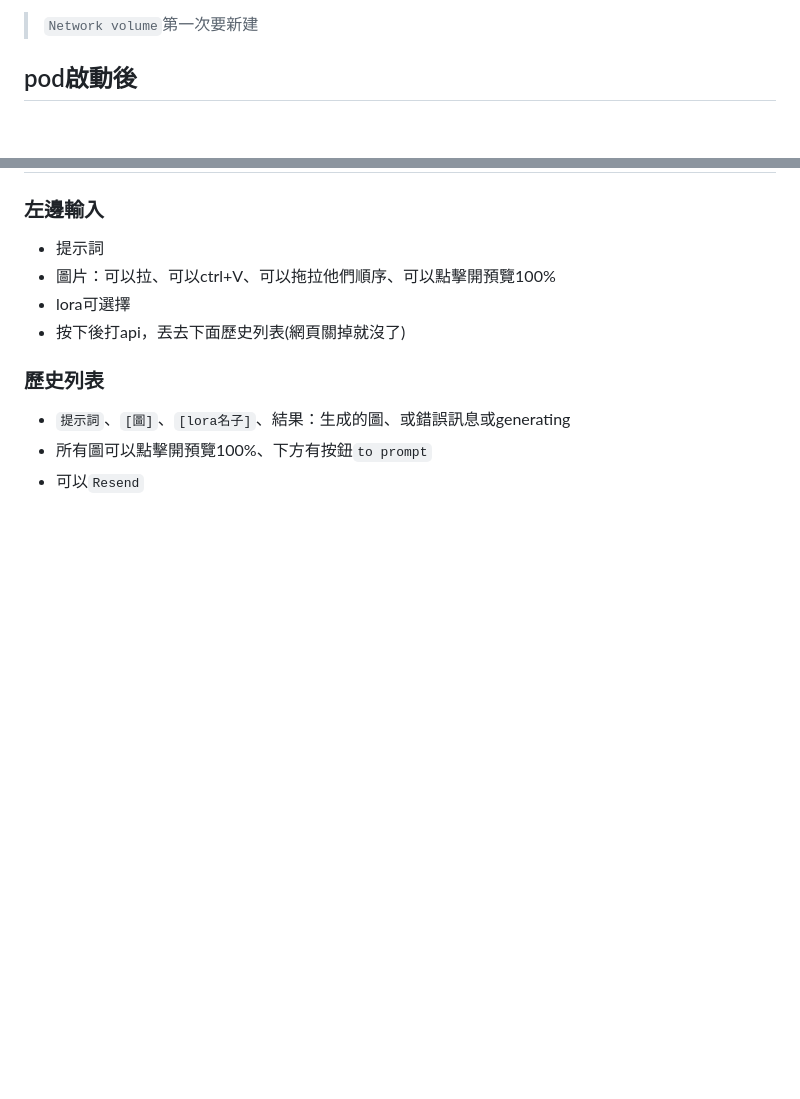
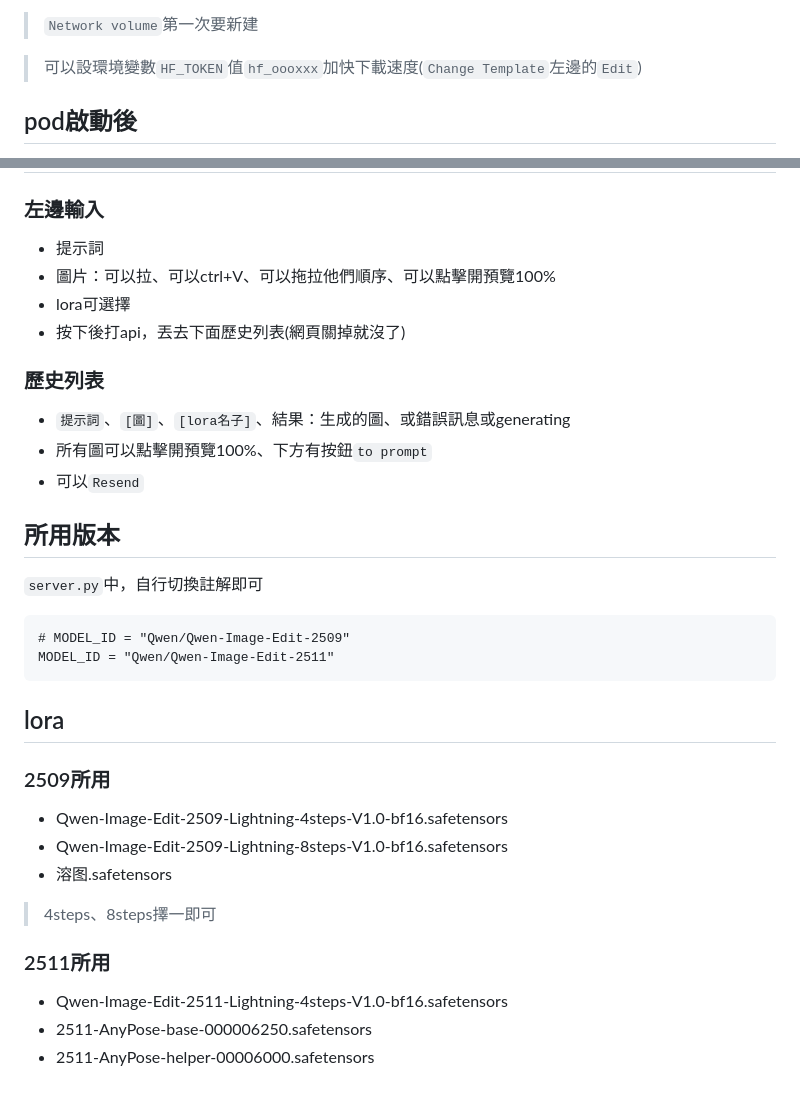
Before and after one commit to nicetw20xx/qwen-image-edit-web, a Markdown page: README.md, 2 parts joined by grey strips. Rendered like a GitHub page; blank space fills up the shorter version.

Commit message:
docs: update README with environment variable for download speed and version details for models

````diff
--- a/README.md
+++ b/README.md
@@ -41,6 +41,11 @@ cat ~/.ssh/id_ed25519.pub
 
 > `Network volume`第一次要新建
 >
+
+> 可以設環境變數`HF_TOKEN`值`hf_oooxxx`加快下載速度(`Change Template`左邊的`Edit`)
+>
+
+
 
 ## pod啟動後
 - 至[console](https://console.runpod.io/deploy)
@@ -98,3 +103,26 @@ export HF_HOME=/workspace/huggingface_cache && cd /workspace/qwen-image-edit-web
 - `提示詞`、`[圖]`、`[lora名子]`、結果：生成的圖、或錯誤訊息或generating
 - 所有圖可以點擊開預覽100%、下方有按鈕`to prompt`
 - 可以`Resend`
+
+
+## 所用版本
+`server.py`中，自行切換註解即可
+```
+# MODEL_ID = "Qwen/Qwen-Image-Edit-2509"
+MODEL_ID = "Qwen/Qwen-Image-Edit-2511"
+```
+
+## lora
+
+### 2509所用
+- Qwen-Image-Edit-2509-Lightning-4steps-V1.0-bf16.safetensors
+- Qwen-Image-Edit-2509-Lightning-8steps-V1.0-bf16.safetensors
+- 溶图.safetensors
+
+> 4steps、8steps擇一即可
+>
+
+### 2511所用
+- Qwen-Image-Edit-2511-Lightning-4steps-V1.0-bf16.safetensors
+- 2511-AnyPose-base-000006250.safetensors
+- 2511-AnyPose-helper-00006000.safetensors
````
